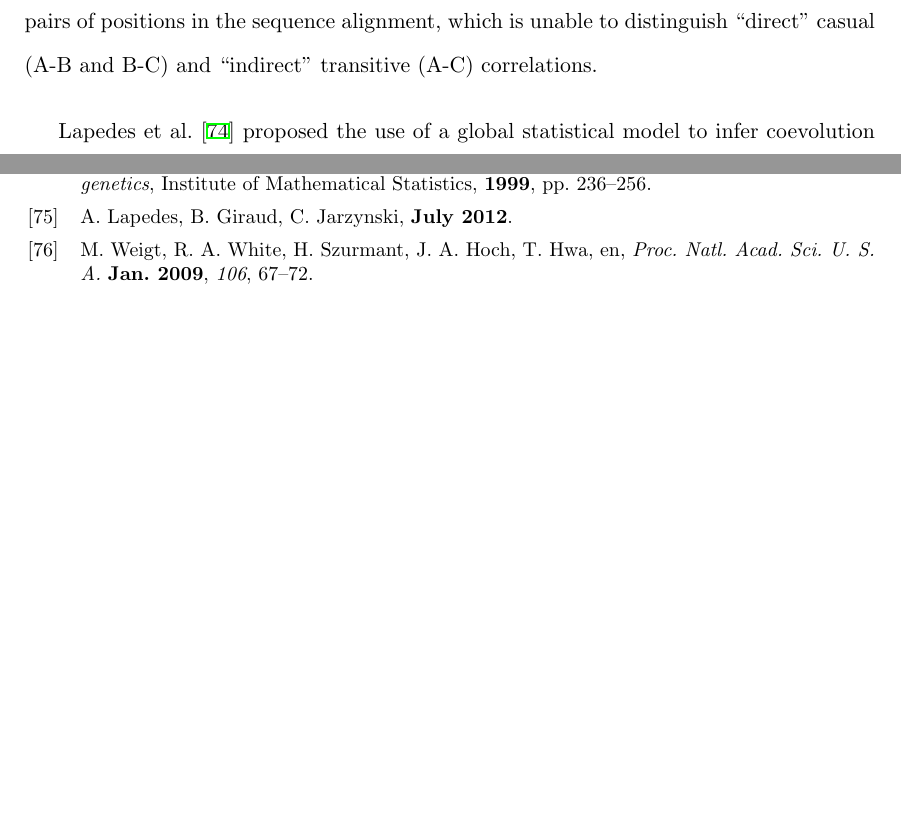
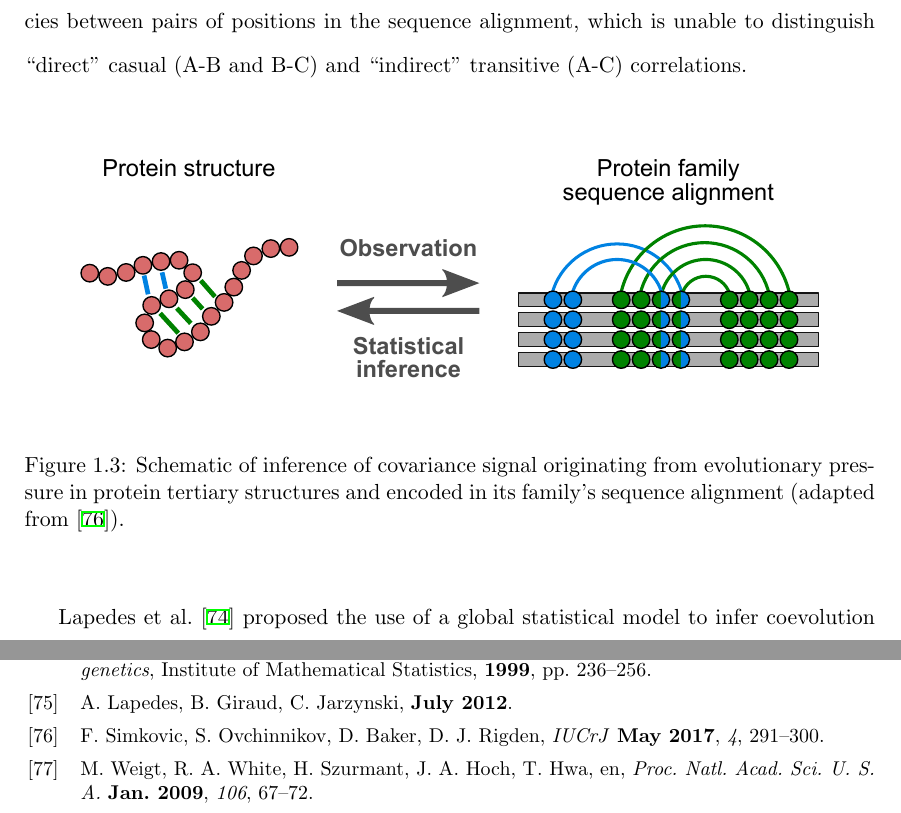
Before and after one commit to fsimkovic/thesis, a LaTeX thesis (main.tex, which reads chapters/introduction.tex): two parts of pages 19 and 22 of 23, joined at a grey line, cut so that both start at the same text, the shorter picture padded with empty space. The pictures show the PDF file main.pdf that the author committed with the source.

Commit message:
added figure to introduction

```diff
--- a/chapters/introduction.tex
+++ b/chapters/introduction.tex
@@ -116,6 +116,13 @@ Despite active research in \textit{ab initio} protein structure prediction over
 \section{Residue-residue contact prediction} \label{sec:intro_contact_prediction}
 The use of residue-residue contact information to reduce the conformational search space in protein structure prediction relies on the identification of amino acids in close spatial proximity. Today, such identification can be detected by either \gls{dca} or \gls{sml} algorithms.
 
-\Acrlong{dca} relies on the use of protein sequence information to identify coordinated changes of amino acids in sequences of a protein family. These coordinated changes are caused by evolutionary pressure to maintain residue interactions important for protein structure and function. However, original attempts to detect covariation signal from sequences in a protein family were unsuccessful for many years \cite{Taylor1994-es,Gobel1994-rp,Neher1994-qn,Shindyalov1994-yp}, because the used statistical model suffered from numerous drawbacks, which included the loss of covariation signal due to phylogenetic dependencies, limited availability of sequence data, and the potentially false assumption that truly coevolved residues are in close proximity \cite{Pollock1997-os,Lapedes1999-cg,Lapedes2012-tu}. The so-called local statistical model uses raw covariation frequencies between pairs of positions in the sequence alignment, which is unable to distinguish ``direct'' casual (A-B and B-C) and ``indirect'' transitive (A-C) correlations.
+\Acrlong{dca} relies on the use of protein sequence information to identify coordinated changes of amino acids in sequences of a protein family (\cref{fig:introduction_covariance}). These coordinated changes are caused by evolutionary pressure to maintain residue interactions important for protein structure and function. However, original attempts to detect covariation signal from sequences in a protein family were unsuccessful for many years \cite{Taylor1994-es,Gobel1994-rp,Neher1994-qn,Shindyalov1994-yp}, because the used statistical model suffered from numerous drawbacks, which included the loss of covariation signal due to phylogenetic dependencies, limited availability of sequence data, and the potentially false assumption that truly coevolved residues are in close proximity \cite{Pollock1997-os,Lapedes1999-cg,Lapedes2012-tu}. The so-called local statistical model uses raw covariation frequencies between pairs of positions in the sequence alignment, which is unable to distinguish ``direct'' casual (A-B and B-C) and ``indirect'' transitive (A-C) correlations.
+
+\begin{figure}[H]
+    \centering
+    \includegraphics[width=1.0\textwidth]{introduction_covariance.pdf}
+    \caption{Schematic of inference of covariance signal originating from evolutionary pressure in protein tertiary structures and encoded in its family's sequence alignment (adapted from \cite{Simkovic2017-xs}).}
+    \label{fig:introduction_covariance}
+\end{figure}
 
 \textcite{Lapedes1999-cg} proposed the use of a global statistical model to infer coevolution of residue pairs to circument the main problem of decoupling causal and transitive correlations. However, it was not until a decade later before first implementations of the global statistical model surfaced to successfully disentangle these types of correlations by considering all amino acid pair positions simultaneously (instead of independently, such as in the local statistical model) \cite{Weigt2009-sx,Burger2010-ee,Balakrishnan2011-wh,Marks2011-os,Morcos2011-lk,Jones2012-ks,Ekeberg2013-ay}.
```
Also changed, not shown: images/introduction_covariance.pdf (added), images/introduction_covariance.svg (added), main.pdf.
